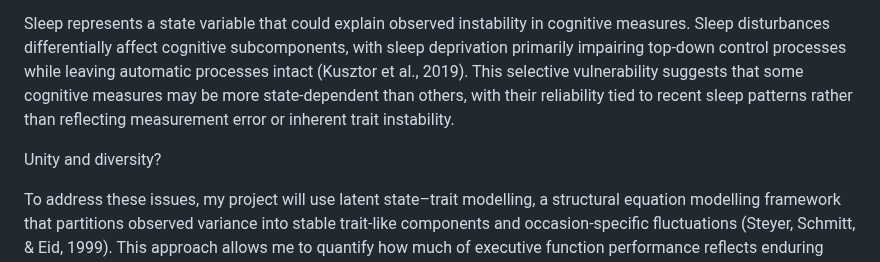
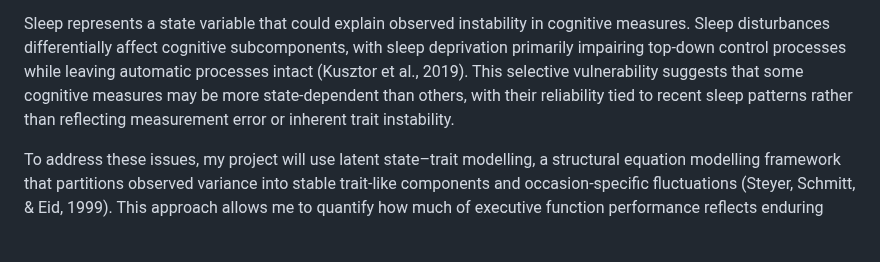
Before and after one commit to Roskva-git/MtS, a Markdown page: notes/Project proposal: Sleep, executive functions and trait-state influencesnd trait-state influences.md, the part around the change. Drawn GitHub-style; blank space fills up the shorter version.

```diff
--- a/notes/Project proposal: Sleep, executive functions and trait-state influencesnd trait-state influences.md
+++ b/notes/Project proposal: Sleep, executive functions and trait-state influencesnd trait-state influences.md
@@ -11,8 +11,6 @@ For my master thesis I'm using data from the Mind the Sleep project initiated by
 A fundamental challenge in cognitive neuroscience concerns whether cognitive measures reflect stable individual traits or state-dependent fluctuations. Recent findings from Thunberg et al. (2024) suggest that common executive function measures lack temporal stability, with test-retest reliability as low as r = .34 for the stop signal reaction time (SSRT). This instability indicates that cognitive control measures could be primarily influenced by situational factors rather than representing stable dispositional abilities. The specific factors driving this instability are unclear, which limits our understanding of when cognitive assessments provide reliable information about individual capabilities.
 
 Sleep represents a state variable that could explain observed instability in cognitive measures. Sleep disturbances differentially affect cognitive subcomponents, with sleep deprivation primarily impairing top-down control processes while leaving automatic processes intact (Kusztor et al., 2019). This selective vulnerability suggests that some cognitive measures may be more state-dependent than others, with their reliability tied to recent sleep patterns rather than reflecting measurement error or inherent trait instability.
-
-Unity and diversity?
 
 To address these issues, my project will use latent state–trait modelling, a structural equation modelling framework that partitions observed variance into stable trait-like components and occasion-specific fluctuations (Steyer, Schmitt, & Eid, 1999). This approach allows me to quantify how much of executive function performance reflects enduring individual differences versus temporary variation, and to test whether sleep measures at different timescales help explain variation in performance.
 Possible research questions:
```
